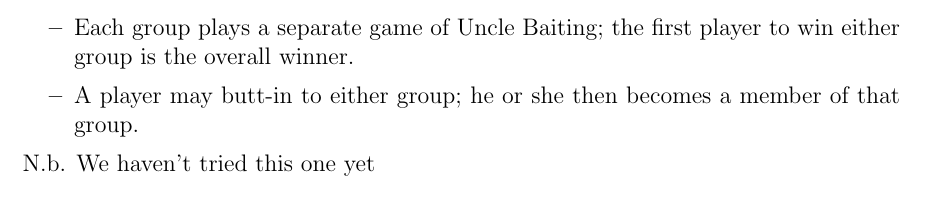
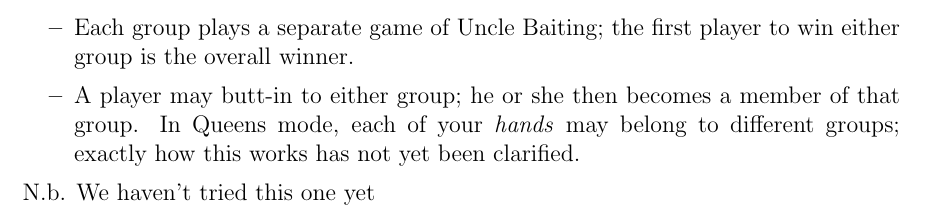
Before and after one commit to RobertLuptonTheGood/UncleBaiting, a LaTeX document (uncleBaiting.tex): part of page 7 of 7, cut so that both start at the same text. Compiled offline with pdfLaTeX.

Commit message:
Added note on Queens mode under the 2-group rules

```diff
--- a/uncleBaiting.tex
+++ b/uncleBaiting.tex
@@ -310,7 +310,8 @@ either not accepted, or we've been too scared to try them:
       \item Each group plays a separate game of Uncle Baiting;  the first player to
         win either group is the overall winner.
       \item A player may butt-in to either group;  he or she then becomes a member of
-        that group.
+        that group.  In Queens mode, each of your \textit{hands} may belong to different groups;
+        exactly how this works has not yet been clarified.
     \end{itemize}
 
     N.b. We haven't tried this one yet
```
Also changed, not shown: uncleBaiting.pdf.
